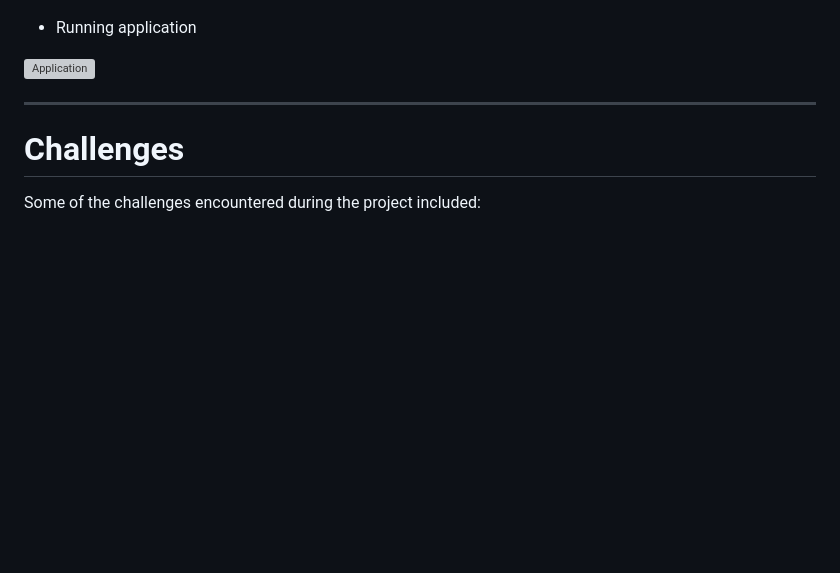
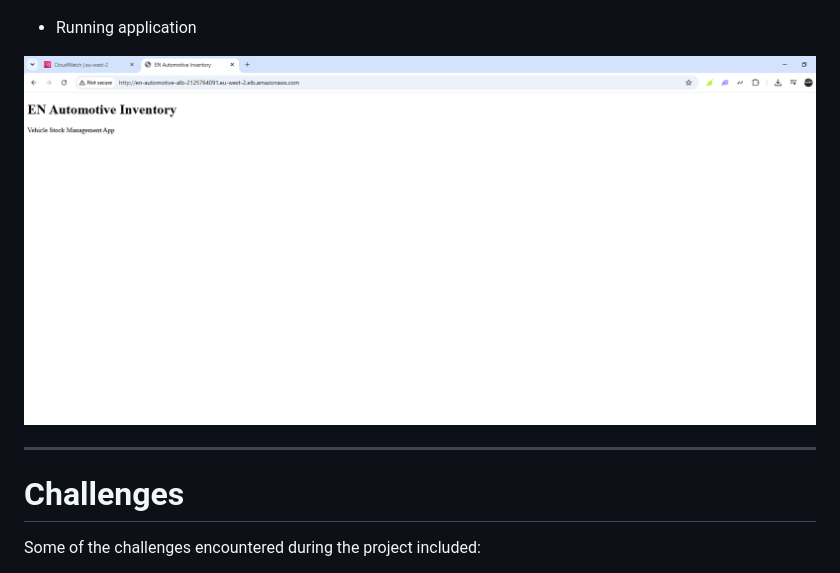
Before and after one commit to Izharn001/en-automotive-ecs, a Markdown page: README.md, the part around the change. Rendered like a GitHub page; blank space fills up the shorter version; grey boxes are pictures that could not be loaded.

Commit message:
Update README images

```diff
--- a/README.md
+++ b/README.md
@@ -261,7 +261,7 @@ Add screenshots such as:
 
 * Running application
 
-![Application](images/app.png)
+![Application](images/App.png)
 
 ---
 
```
